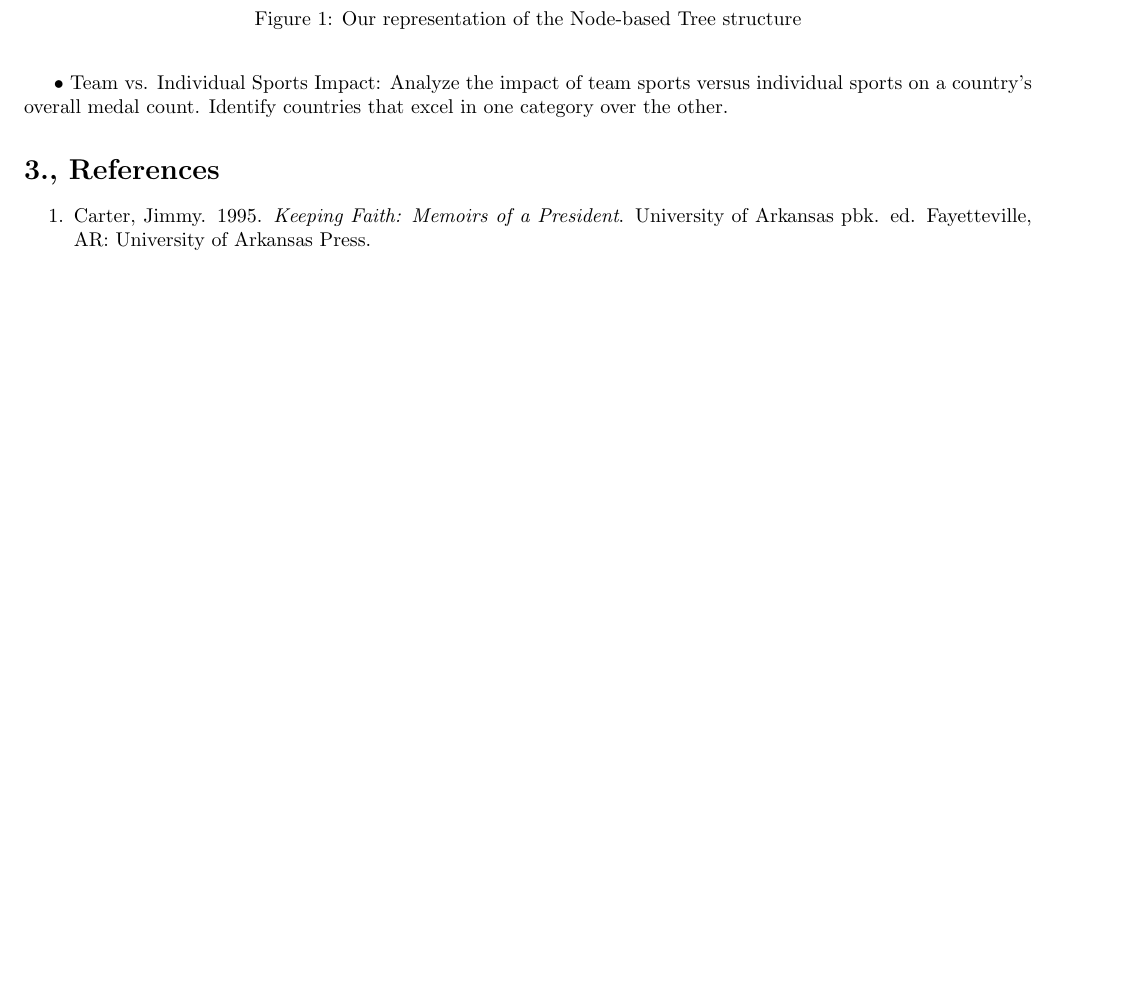
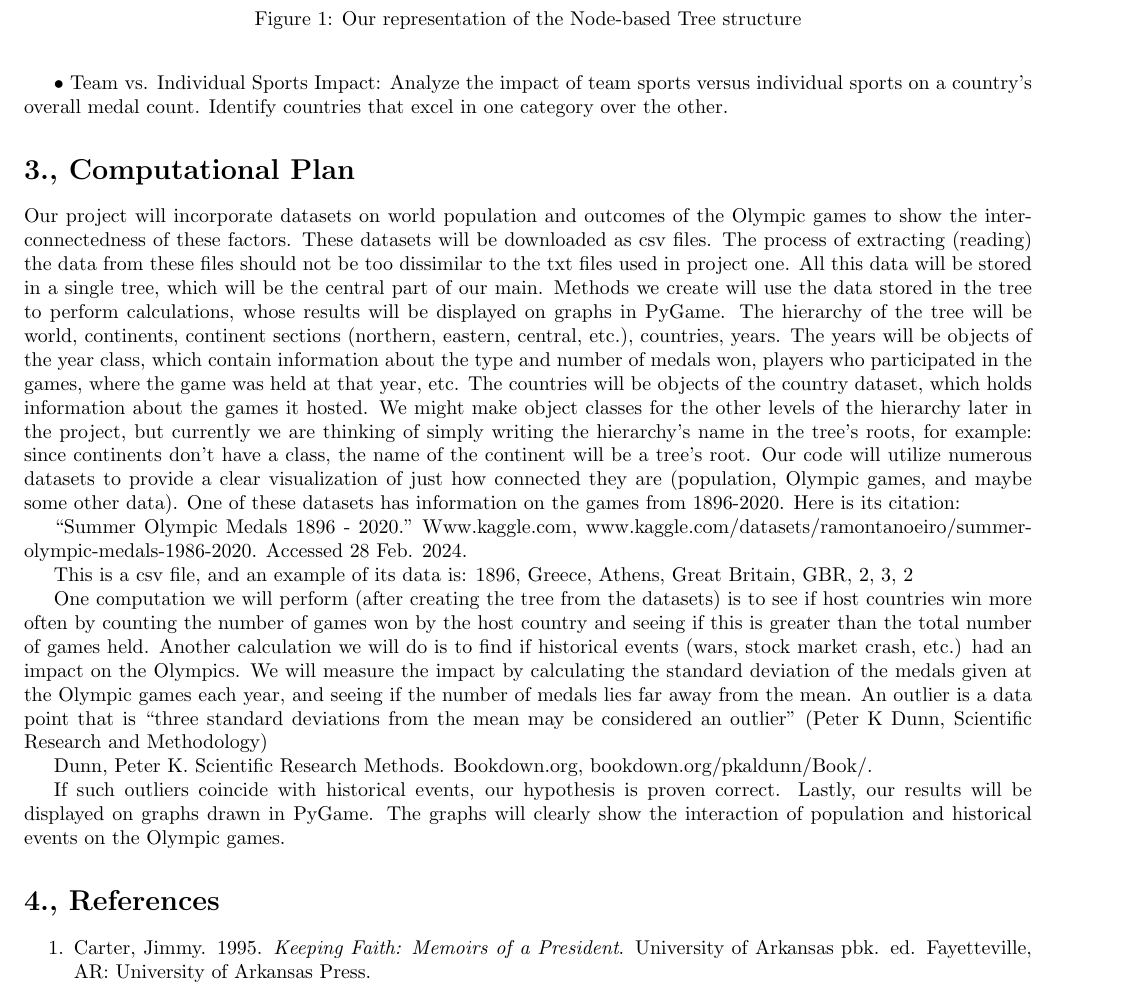
Before and after one commit to DimitriosGkiokmema/Project_Two_Olympics, a LaTeX document (project_proposal.tex): part of page 2 of 2 before the commit and part of page 2 of 3 after it, cut so that both start at the same text, the shorter picture padded with empty space. Compiled offline with pdfLaTeX.

Commit message:
Update project_proposal.tex

```diff
--- a/project_proposal.tex
+++ b/project_proposal.tex
@@ -68,7 +68,27 @@
     \label{fig:enter-label}
 \end{figure}
 
-\section*{3., References}
+\section*{3., Computational Plan}
+
+Our project will incorporate datasets on world population and outcomes of the Olympic games to show the interconnectedness of these factors. These datasets will be downloaded as csv files. The process of extracting (reading) the data from these files should not be too dissimilar to the txt files used in project one. All this data will be stored in a single tree, which will be the central part of our main. Methods we create will use the data stored in the tree to perform calculations, whose results will be displayed on graphs in PyGame. The hierarchy of the tree will be world, continents, continent sections (northern, eastern, central, etc.), countries, years. The years will be objects of the year class, which contain information about the type and number of medals won, players who participated in the games, where the game was held at that year, etc. The countries will be objects of the country dataset, which holds information about the games it hosted. We might make object classes for the other levels of the hierarchy later in the project, but currently we are thinking of simply writing the hierarchy's name in the tree's roots, for example: since continents don't have a class, the name of the continent will be a tree's root. Our code will utilize numerous datasets to provide a clear visualization of just how connected they are (population, Olympic games, and maybe some other data). One of these datasets has information on the games from 1896-2020. Here is its citation:
+
+
+
+“Summer Olympic Medals 1896 - 2020.” Www.kaggle.com, www.kaggle.com/datasets/ramontanoeiro/summer-olympic-medals-1986-2020. Accessed 28 Feb. 2024.
+
+
+
+This is a csv file, and an example of its data is: 1896, Greece, Athens, Great Britain, GBR, 2, 3, 2
+
+
+
+One computation we will perform (after creating the tree from the datasets) is to see if host countries win more often by counting the number of games won by the host country and seeing if this is greater than the total number of games held. Another calculation we will do is to find if historical events (wars, stock market crash, etc.) had an impact on the Olympics. We will measure the impact by calculating the standard deviation of the medals given at the Olympic games each year, and seeing if the number of medals lies far away from the mean. An outlier is a data point that is “three standard deviations from the mean may be considered an outlier” (Peter K Dunn, Scientific Research and Methodology)
+
+Dunn, Peter K. Scientific Research Methods. Bookdown.org, bookdown.org/pkaldunn/Book/.
+
+If such outliers coincide with historical events, our hypothesis is proven correct. Lastly, our results will be displayed on graphs drawn in PyGame. The graphs will clearly show the interaction of population and historical events on the Olympic games.
+
+\section*{4., References}
 
 \begin{enumerate}
     \item Carter, Jimmy. 1995. \textit{Keeping Faith: Memoirs of a President}. University of Arkansas pbk. ed. Fayetteville, AR: University of Arkansas Press.
```
